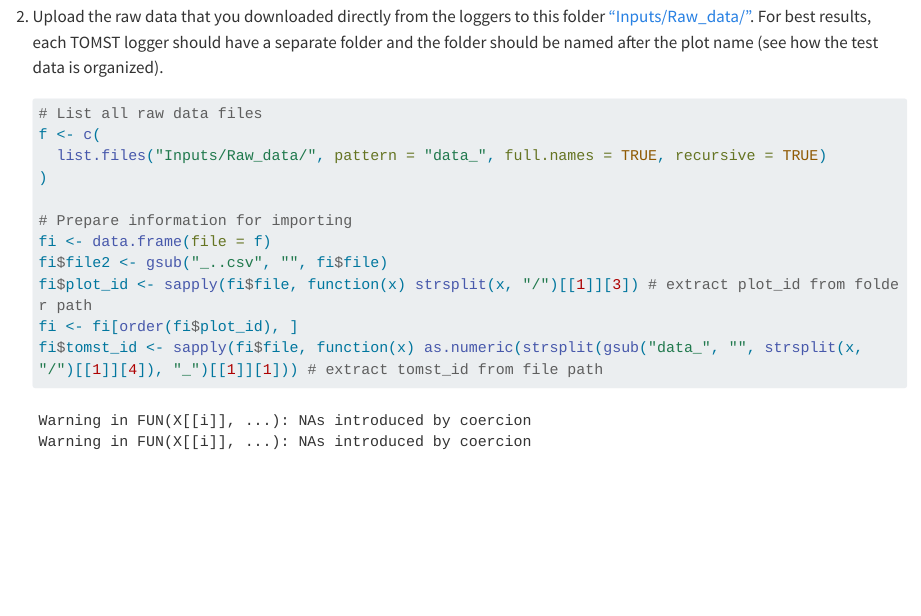
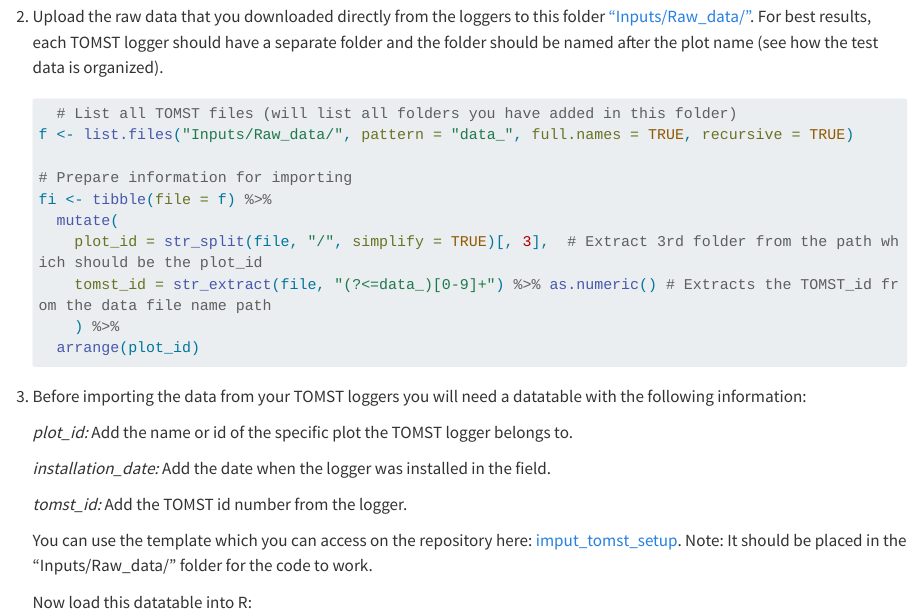
Before and after one commit to EDGE-Lab-GU/EDGE_TOMST_processing, a Quarto document (tutorial_import_TOMST.qmd): the page in a window 1100 px wide, from 420 px down. Rendered offline with R 4.5, knitr and Pandoc in place of Quarto, with nearby package versions; drawn as R Markdown's standard HTML page in place of the format the file asks for; long lines of code are wrapped.

Commit message:
streamlined the code

````diff
--- a/tutorial_import_TOMST.qmd
+++ b/tutorial_import_TOMST.qmd
@@ -27,17 +27,16 @@ Prepare your raw data according to these instructions.
 2.  Upload the raw data that you downloaded directly from the loggers to this folder ["Inputs/Raw_data/"](https://github.com/EDGE-Lab-GU/EDGE_TOMST_processing/tree/main/Inputs/Raw_data). For best results, each TOMST logger should have a separate folder and the folder should be named after the plot name (see how the test data is organized).
 
     ```{r, message = FALSE}
-    # List all raw data files
-    f <- c(
-      list.files("Inputs/Raw_data/", pattern = "data_", full.names = TRUE, recursive = TRUE)
-    )
+      # List all TOMST files (will list all folders you have added in this folder)
+    f <- list.files("Inputs/Raw_data/", pattern = "data_", full.names = TRUE, recursive = TRUE)
 
     # Prepare information for importing
-    fi <- data.frame(file = f)
-    fi$file2 <- gsub("_..csv", "", fi$file)
-    fi$plot_id <- sapply(fi$file, function(x) strsplit(x, "/")[[1]][3]) # extract plot_id from folder path
-    fi <- fi[order(fi$plot_id), ]
-    fi$tomst_id <- sapply(fi$file, function(x) as.numeric(strsplit(gsub("data_", "", strsplit(x, "/")[[1]][4]), "_")[[1]][1])) # extract tomst_id from file path
+    fi <- tibble(file = f) %>%
+      mutate(
+        plot_id = str_split(file, "/", simplify = TRUE)[, 3],  # Extract 3rd folder from the path which should be the plot_id
+        tomst_id = str_extract(file, "(?<=data_)[0-9]+") %>% as.numeric() # Extracts the TOMST_id from the data file name path
+        ) %>%
+      arrange(plot_id)
     ```
 
 3.  Before importing the data from your TOMST loggers you will need a datatable with the following information:
````
Also changed, not shown: tutorial_import_TOMST.md, tutorial_import_TOMST.qmd (2 more changed lines).
